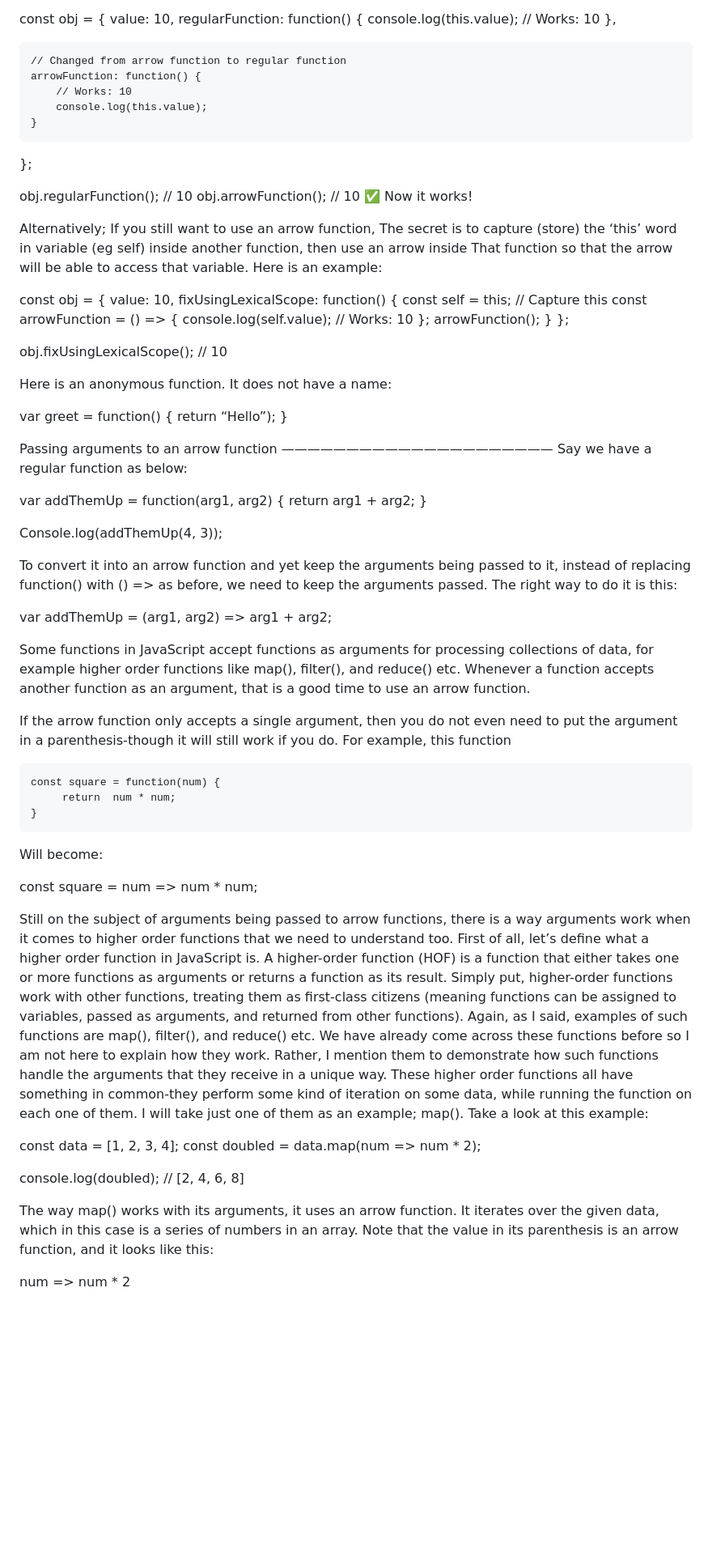
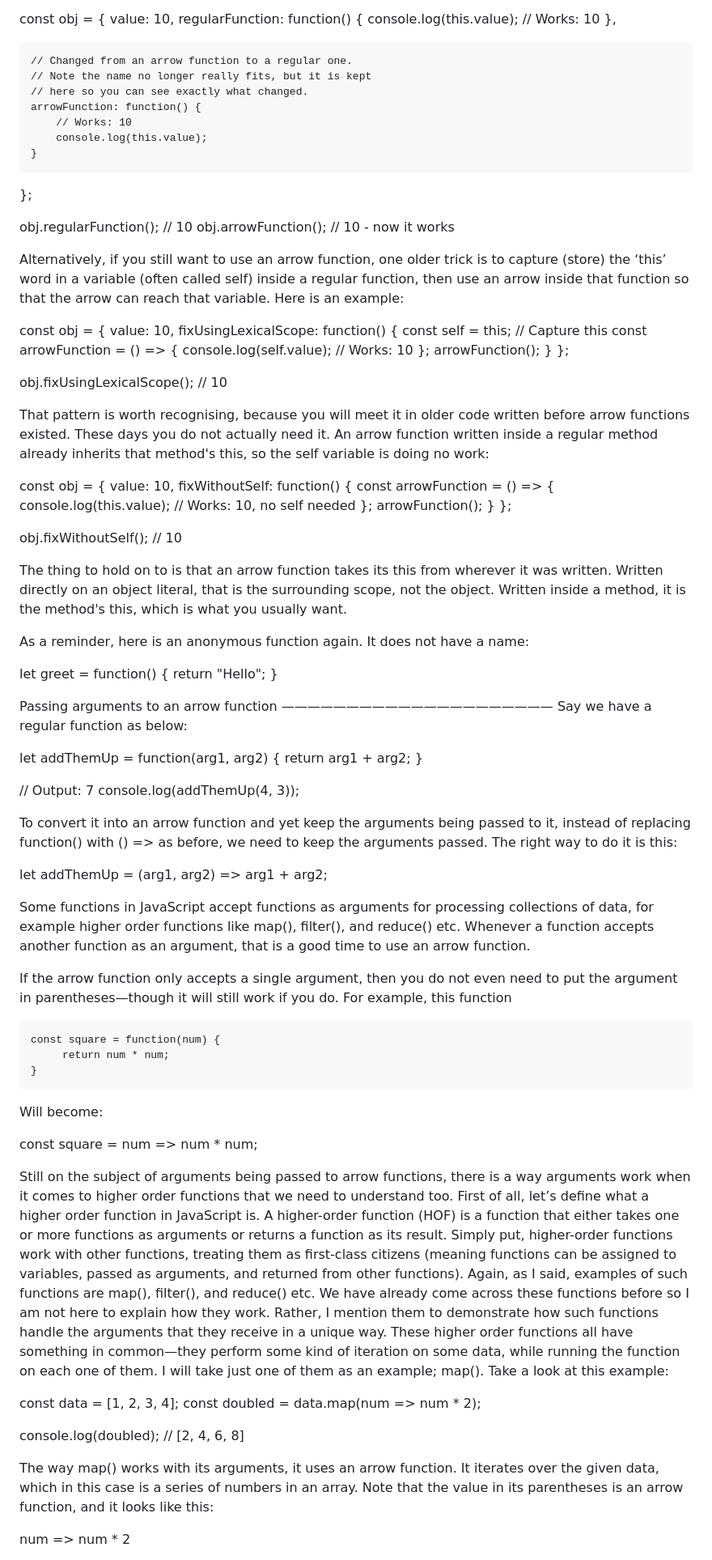
Before and after one commit to gustavNdamukong/javascriptUKPL, a Markdown page: Chapter7-Functions/functions.md, the part around one of its changes. Shown at 81% size. Rendered like a GitHub page; blank space fills up the shorter version.

Commit message:
Chapter 7 pass 3: the this keyword, arrow arguments and IIFEs
The this section is correct where it matters - the demonstration that a
regular method sees the object while an arrow written on the object
literal does not is right, and I ran both to confirm. Three things
around it needed work.

- The reduce() passage claimed its arrow function "ends up looking like
  this: (acc, num) => acc + num, 0". That trailing , 0 is not part of
  the arrow function at all; it is reduce()'s own second argument, the
  value the accumulator starts from. As written it would also be read
  as a comma expression evaluating to 0. Corrected, with a sentence
  warning against exactly that misreading, and the missing output added.
- The self = this workaround is presented as "the secret" for using an
  arrow function. It works, but it is the pre-arrow idiom and is no
  longer needed: an arrow written inside a regular method already
  inherits that method's this. Added a worked example showing the same
  result without self, and a closing line on the actual rule - an arrow
  takes its this from wherever it was written.
- Console.log(addThemUp(4, 3)) with a capital C is a ReferenceError.
  Also had no stated output.

The fourth occurrence of return “Hello”); turned up here, after the
three fixed in pass 2.

Also: "this num value on the left side of the array" where arrow was
meant; "There for" for therefore; the emoji in a code comment; the
property still named arrowFunction after being changed to a regular
function, now noted in the code; "in variable"; "just once in."; ten
non-breaking spaces inside two object-literal outputs; and roughly a
dozen instances of "parenthesis" where "parentheses" was meant, which
matters in a chapter where the brackets are half the syntax.

Co-Authored-By: Claude Opus 5 (1M context) <noreply@anthropic.com>

```diff
--- a/Chapter7-Functions/functions.md
+++ b/Chapter7-Functions/functions.md
@@ -630,7 +630,9 @@ const obj = {
         console.log(this.value); // Works: 10
     },
 
-    // Changed from arrow function to regular function
+    // Changed from an arrow function to a regular one.
+    // Note the name no longer really fits, but it is kept
+    // here so you can see exactly what changed.
     arrowFunction: function() {
         // Works: 10
         console.log(this.value);
@@ -638,13 +640,13 @@ const obj = {
 };
 
 obj.regularFunction(); // 10
-obj.arrowFunction();   // 10 ✅ Now it works!
+obj.arrowFunction();   // 10 - now it works
 
-Alternatively; If you still want to use an arrow function,
-The secret is to capture (store) the ‘this’ word in  variable
-(eg self) inside another function, then use an arrow inside
-That function so that the arrow will be able to access that
-variable. Here is an example:
+Alternatively, if you still want to use an arrow function, one
+older trick is to capture (store) the ‘this’ word in a variable
+(often called self) inside a regular function, then use an arrow
+inside that function so that the arrow can reach that variable.
+Here is an example:
 
 const obj = {
     value: 10,
@@ -659,10 +661,34 @@ const obj = {
 
 obj.fixUsingLexicalScope(); // 10
 
-Here is an anonymous function. It does not have a name:
+  That pattern is worth recognising, because you will meet it in
+older code written before arrow functions existed. These days you
+do not actually need it. An arrow function written inside a regular
+method already inherits that method's this, so the self variable is
+doing no work:
 
-var greet = function() {
-	return “Hello”);
+const obj = {
+    value: 10,
+    fixWithoutSelf: function() {
+        const arrowFunction = () => {
+            console.log(this.value); // Works: 10, no self needed
+        };
+        arrowFunction();
+    }
+};
+
+obj.fixWithoutSelf(); // 10
+
+  The thing to hold on to is that an arrow function takes its this
+from wherever it was written. Written directly on an object literal,
+that is the surrounding scope, not the object. Written inside a
+method, it is the method's this, which is what you usually want.
+
+As a reminder, here is an anonymous function again. It does not
+have a name:
+
+let greet = function() {
+	return "Hello";
 }
 
 
@@ -673,22 +699,23 @@ Passing arguments to an arrow function
 —————————————————————
   Say we have a regular function as below:
 
-var addThemUp = function(arg1, arg2) {
+let addThemUp = function(arg1, arg2) {
 	return arg1 + arg2;
 }
 
-Console.log(addThemUp(4, 3));
+// Output: 7
+console.log(addThemUp(4, 3));
 
 To convert it into an arrow function and yet keep the arguments being passed to it, instead of replacing function() with () => as before, we need to keep the arguments passed. The right way to do it is this:
 
-var addThemUp = (arg1, arg2) => arg1 + arg2;
+let addThemUp = (arg1, arg2) => arg1 + arg2;
 
 Some functions in JavaScript accept functions as arguments for processing collections of data, for example higher order functions like map(), filter(), and reduce() etc. Whenever a function accepts another function as an argument, that is a good time to use an arrow function.
 
-  If the arrow function only accepts a single argument, then you do not even need to put the argument in a parenthesis-though it will still work if you do. For example, this function
+  If the arrow function only accepts a single argument, then you do not even need to put the argument in parentheses—though it will still work if you do. For example, this function
 
 	const square = function(num) {
-		 return  num * num;
+		 return num * num;
 	}
 
  Will become:
@@ -696,7 +723,7 @@ Some functions in JavaScript accept functions as arguments for processing collec
 const square = num => num * num;
 
   Still on the subject of arguments being passed to arrow functions, there is a way arguments work when it comes to higher order functions that we need to understand too. First of all, let’s define what a higher order function in JavaScript is. A higher-order function (HOF) is a function that either takes one or more functions as arguments or returns a function as its result. Simply put, higher-order functions work with other functions, treating them as first-class citizens (meaning functions can be assigned to variables, passed as arguments, and returned from other functions). Again, as I said, examples of such functions are map(), filter(), and reduce() etc. We have already come across these functions before so I am not here to explain how they work. Rather, I mention them to demonstrate how such functions handle the arguments that they receive in a unique way.
-  These higher order functions all have something in common-they perform some kind of iteration on some data, while running the function on each one of them. I will take just one of them as an example; map(). Take a look at this example:
+  These higher order functions all have something in common—they perform some kind of iteration on some data, while running the function on each one of them. I will take just one of them as an example; map(). Take a look at this example:
 
 const data = [1, 2, 3, 4];
 const doubled =
@@ -704,7 +731,7 @@ const doubled =
 
 console.log(doubled); // [2, 4, 6, 8]
 
-The way map() works with its arguments, it uses an arrow function. It iterates over the given data, which in this case is a series of numbers in an array. Note that the value in its parenthesis is an arrow function, and it looks like this:
+The way map() works with its arguments, it uses an arrow function. It iterates over the given data, which in this case is a series of numbers in an array. Note that the value in its parentheses is an arrow function, and it looks like this:
 
 num => num * 2
 
```
Also changed, not shown: other parts of Chapter7-Functions/functions.md (+18 -11 lines).
